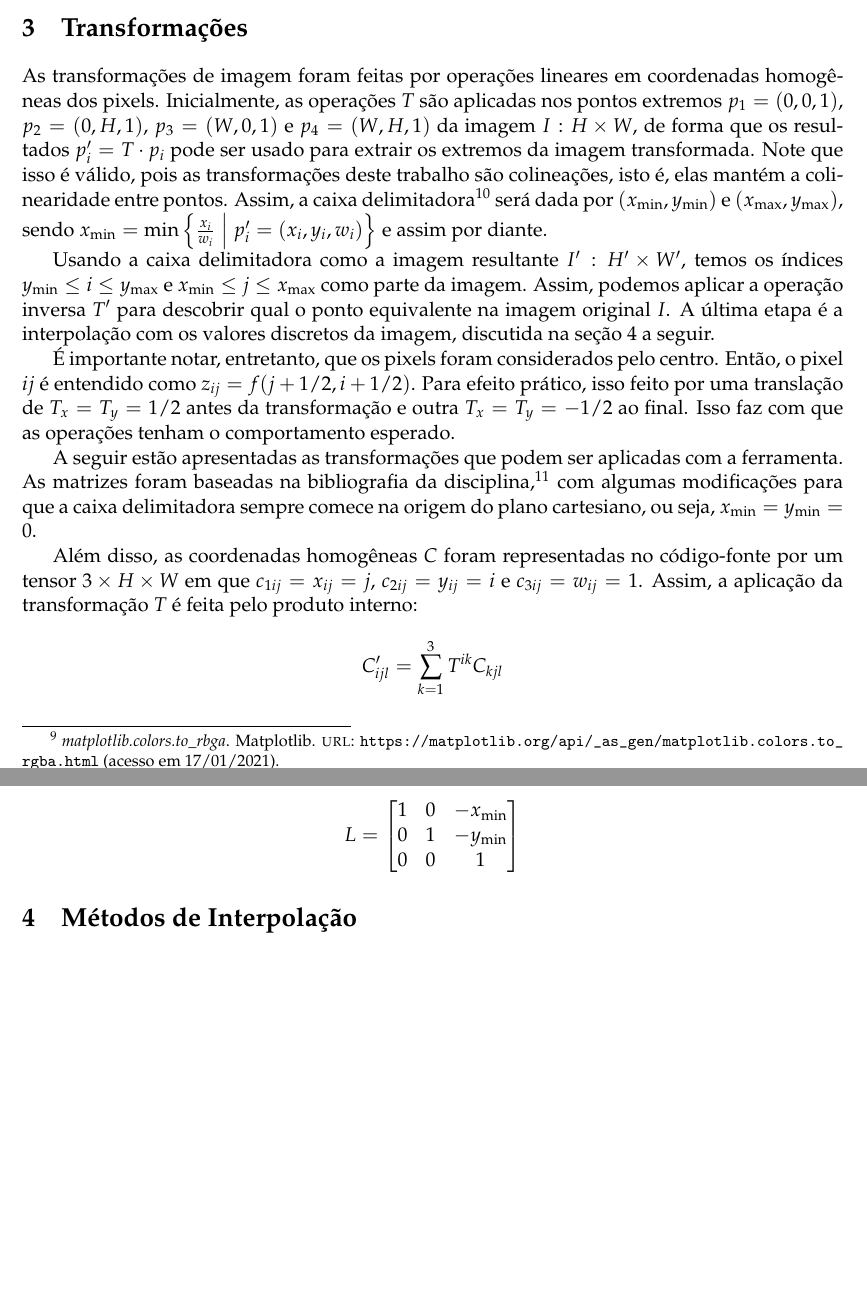
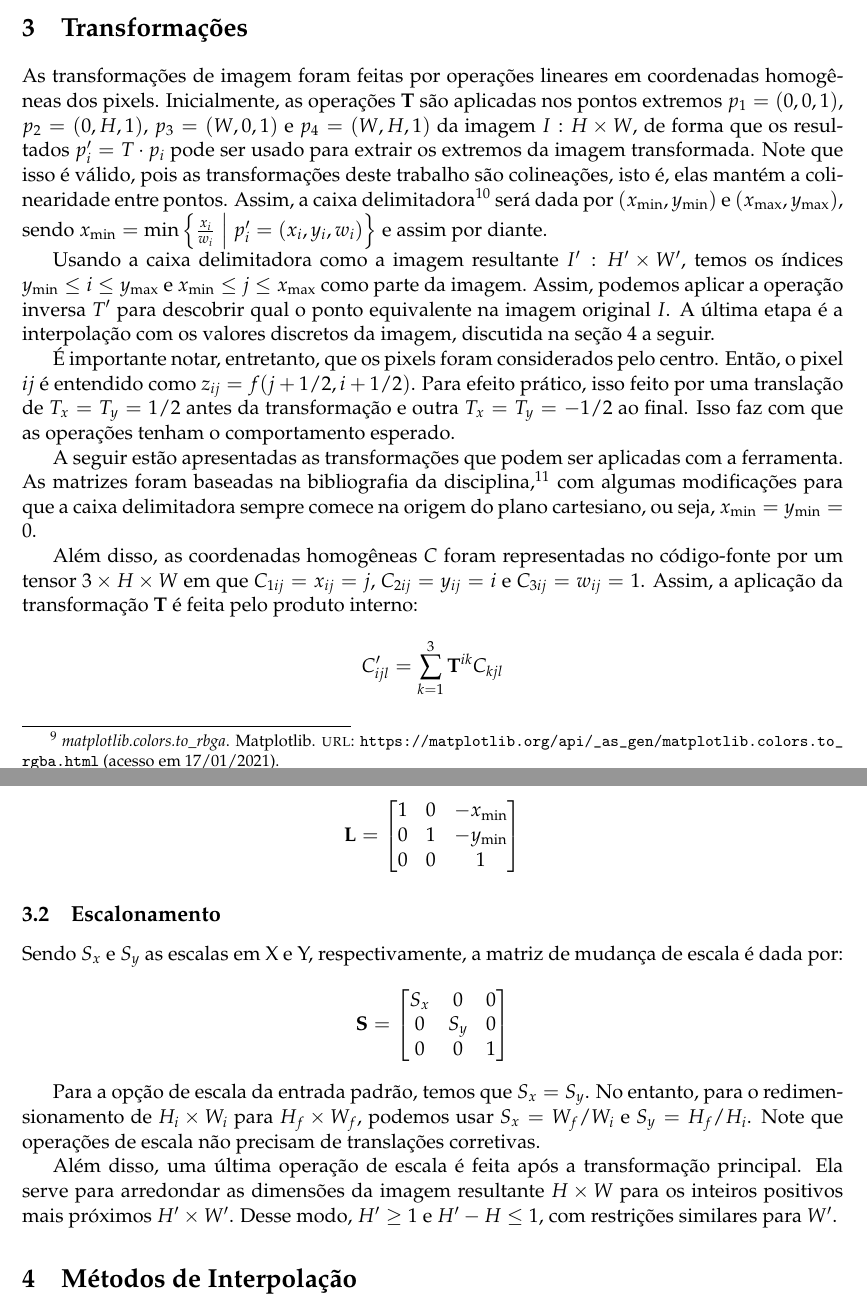
Before and after one commit to marmitar/MC920-Trabalho-5, a LaTeX problem sheet (relatorio/main.tex, which reads relatorio/textos/transformacoes.tex): two parts of pages 3 and 4 of 4, joined at a grey line, cut so that both start at the same text, the shorter picture padded with empty space. Compiled offline with pdfLaTeX.

Commit message:
Escalonamento

```diff
--- a/relatorio/main.tex
+++ b/relatorio/main.tex
@@ -47,6 +47,8 @@
     \hyperref[#2]{#1 \ref*{#2}}
 }
 
+\renewcommand{\vec}[1]{\mathbf{#1}}
+
 \usepackage{import, multirow}
 \usepackage{tikz}
 \usetikzlibrary{matrix}
--- a/relatorio/textos/transformacoes.tex
+++ b/relatorio/textos/transformacoes.tex
@@ -1,6 +1,6 @@
 \section{Transformações} \label{sec:transformacoes}
 
-As transformações de imagem foram feitas por operações lineares em coordenadas homogêneas dos pixels. Inicialmente, as operações $T$ são aplicadas nos pontos extremos $p_1 = (0, 0, 1)$, $p_2 = (0, H, 1)$, $p_3 = (W, 0, 1)$ e $p_4 = (W, H, 1)$ da imagem $I: H \times W$, de forma que os resultados $p'_i = T \cdot p_i$ pode ser usado para extrair os extremos da imagem transformada. Note que isso é válido, pois as transformações deste trabalho são colineações, isto é, elas mantém a colinearidade entre pontos. Assim, a caixa delimitadora \autocite{bbox} será dada por $(x_{\min}, y_{\min})$ e $(x_{\max}, y_{\max})$, sendo $x_{\min} = \min\left\{ \frac{x_i}{w_i} \;\middle|\; p'_i = (x_i, y_i, w_i)\right\}$ e assim por diante.
+As transformações de imagem foram feitas por operações lineares em coordenadas homogêneas dos pixels. Inicialmente, as operações $\vec{T}$ são aplicadas nos pontos extremos $p_1 = (0, 0, 1)$, $p_2 = (0, H, 1)$, $p_3 = (W, 0, 1)$ e $p_4 = (W, H, 1)$ da imagem $I: H \times W$, de forma que os resultados $p'_i = T \cdot p_i$ pode ser usado para extrair os extremos da imagem transformada. Note que isso é válido, pois as transformações deste trabalho são colineações, isto é, elas mantém a colinearidade entre pontos. Assim, a caixa delimitadora \autocite{bbox} será dada por $(x_{\min}, y_{\min})$ e $(x_{\max}, y_{\max})$, sendo $x_{\min} = \min\left\{ \frac{x_i}{w_i} \;\middle|\; p'_i = (x_i, y_i, w_i)\right\}$ e assim por diante.
 
 Usando a caixa delimitadora como a imagem resultante $I': H' \times W'$, temos os índices $y_{\min} \leq i \leq y_{\max}$ e $x_{\min} \leq j \leq x_{\max}$ como parte da imagem. Assim, podemos aplicar a operação inversa $T'$ para descobrir qual o ponto equivalente na imagem original $I$. A última etapa é a interpolação com os valores discretos da imagem, discutida na \cref{sec:interp} a seguir.
 
@@ -8,9 +8,9 @@ Usando a caixa delimitadora como a imagem resultante $I': H' \times W'$, temos o
 
 A seguir estão apresentadas as transformações que podem ser aplicadas com a ferramenta. As matrizes foram baseadas na bibliografia da disciplina \autocite{helio}, com algumas modificações para que a caixa delimitadora sempre comece na origem do plano cartesiano, ou seja, $x_{\min} = y_{\min} = 0$.
 
-Além disso, as coordenadas homogêneas $C$ foram representadas no código-fonte por um tensor $3 \times H \times W$ em que $c_{1ij} = x_{ij} = j$, $c_{2ij} = y_{ij} = i$ e $c_{3ij} = w_{ij} = 1$. Assim, a aplicação da transformação $T$ é feita pelo produto interno:
+Além disso, as coordenadas homogêneas $C$ foram representadas no código-fonte por um tensor $3 \times H \times W$ em que $C_{1ij} = x_{ij} = j$, $C_{2ij} = y_{ij} = i$ e $C_{3ij} = w_{ij} = 1$. Assim, a aplicação da transformação $\vec{T}$ é feita pelo produto interno:
 \[
-    C'_{ijl} = \sum_{k = 1}^3 T^{ik} C_{kjl}
+    C'_{ijl} = \sum_{k = 1}^3 \vec{T}^{ik} C_{kjl}
 \]
 
 \subsection{Rotação no Plano XY}
@@ -28,7 +28,22 @@ Além disso, as coordenadas homogêneas $C$ foram representadas no código-fonte
     \[
-        L = \begin{bmatrix}
+        \vec{L} = \begin{bmatrix}
             1 & 0 & -x_{\min} \\
             0 & 1 & -y_{\min} \\
             0 & 0 & 1
         \end{bmatrix}
     \]
+
+\subsection{Escalonamento}
+
+    Sendo $S_x$ e $S_y$ as escalas em X e Y, respectivamente, a matriz de mudança de escala é dada por:
+    \[
+        \vec{S} = \begin{bmatrix}
+            S_x & 0 & 0 \\
+            0 & S_y & 0 \\
+            0 & 0 & 1
+        \end{bmatrix}
+    \]
+
+    Para a opção de escala da entrada padrão, temos que $S_x = S_y$. No entanto, para o redimensionamento de $H_i \times W_i$ para $H_f \times W_f$, podemos usar $S_x = W_f / W_i$ e $S_y = H_f / H_i$. Note que operações de escala não precisam de translações corretivas.
+
+    Além disso, uma última operação de escala é feita após a transformação principal. Ela serve para arredondar as dimensões da imagem resultante $H \times W$ para os inteiros positivos mais próximos $H' \times W'$. Desse modo, $H' \geq 1$ e $H' - H \leq 1$, com restrições similares para $W'$.
```
Also changed, not shown: relatorio/textos/transformacoes.tex (4 more changed lines).
